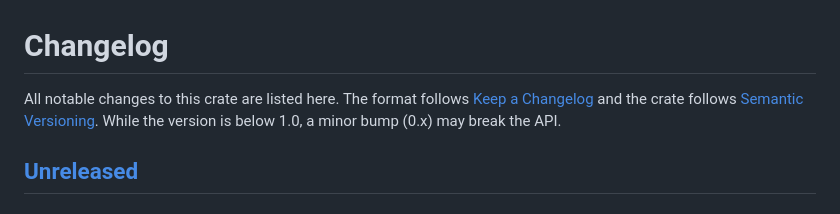
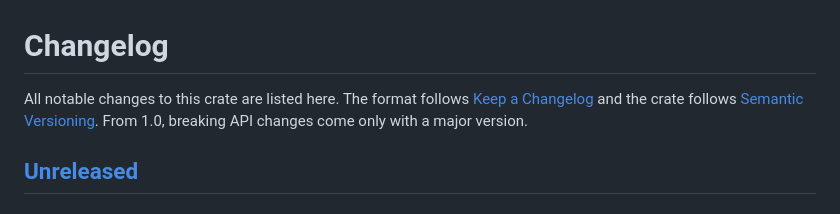
Before and after one commit to ValentinRio/wgpu-font-renderer, a Markdown page: CHANGELOG.md, the part around one of its changes. Drawn GitHub-style.

```diff
--- a/CHANGELOG.md
+++ b/CHANGELOG.md
@@ -2,7 +2,7 @@
 
 All notable changes to this crate are listed here. The format follows
 [Keep a Changelog](https://keepachangelog.com/en/1.1.0/) and the crate follows
-[Semantic Versioning](https://semver.org/spec/v2.0.0.html). While the version is
-below 1.0, a minor bump (0.x) may break the API.
+[Semantic Versioning](https://semver.org/spec/v2.0.0.html). From 1.0, breaking
+API changes come only with a major version.
 
 ## [Unreleased]
```
Also changed, not shown: other parts of CHANGELOG.md (+4 -1 lines), README.md (+9 -2 lines).
